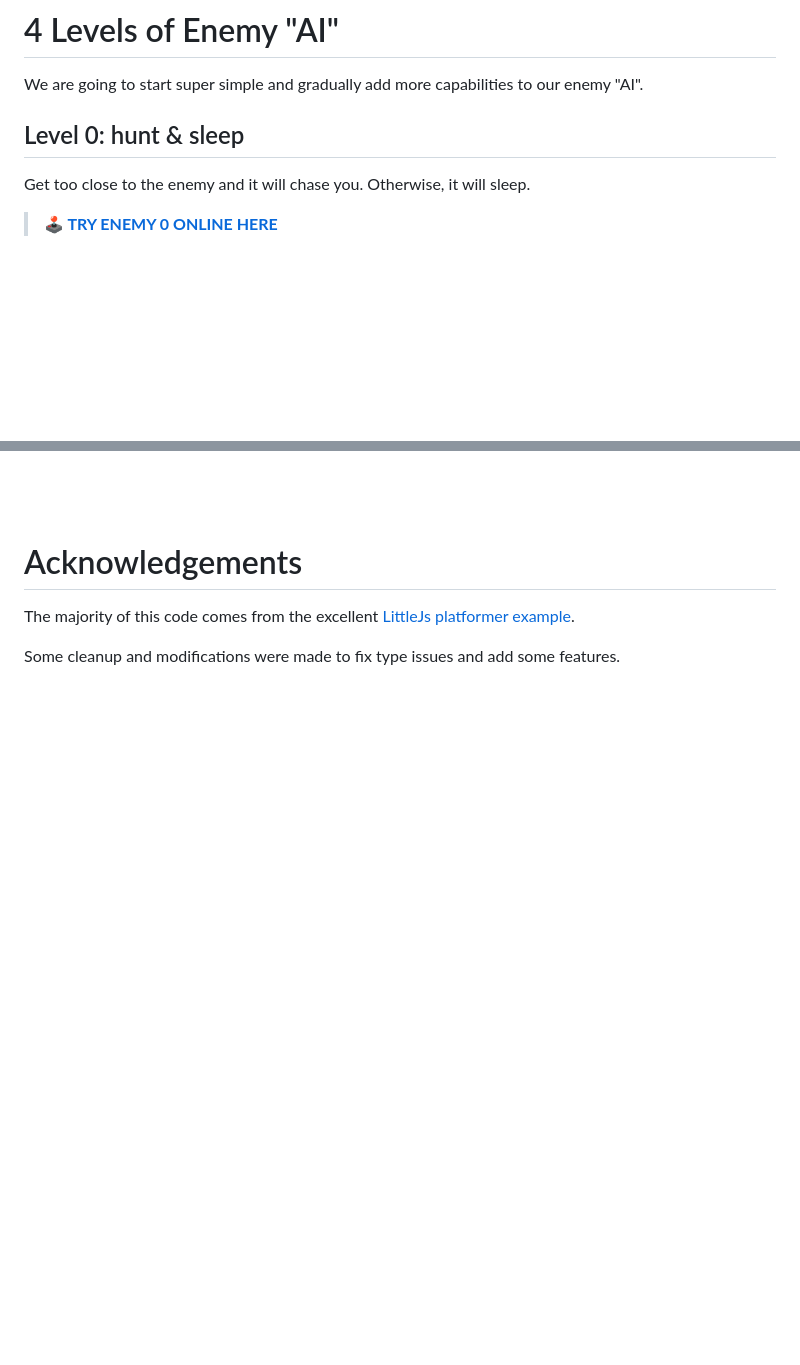
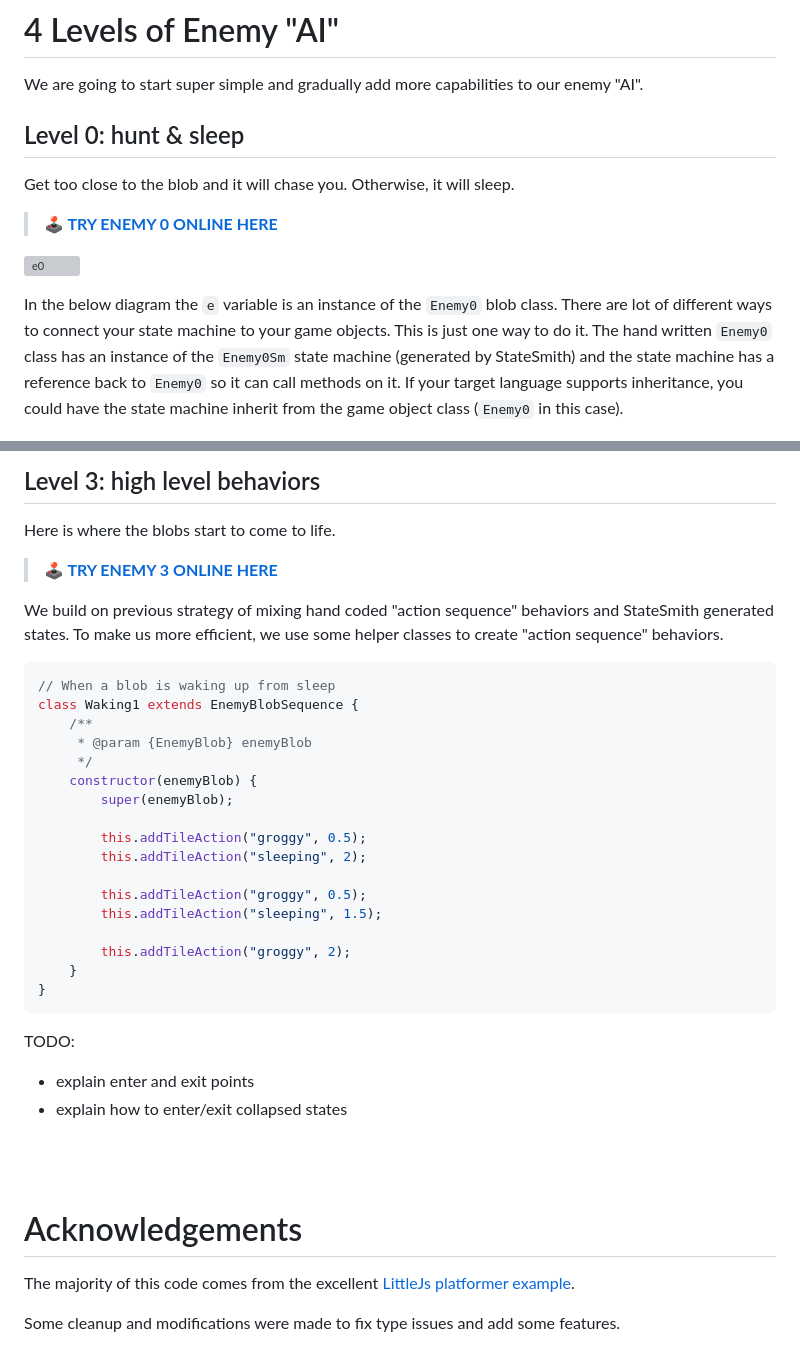
Before and after one commit to adamfk/game-fsm-examples, a Markdown page: README.md, 2 parts joined by grey strips. Rendered like a GitHub page; blank space fills up the shorter version; grey boxes are pictures that could not be loaded.

Commit message:
more README and tidy

````diff
--- a/README.md
+++ b/README.md
@@ -25,10 +32,15 @@ This example repo focuses on enemy "AI", but you can use StateSmith for any stat
 # 4 Levels of Enemy "AI"
 We are going to start super simple and gradually add more capabilities to our enemy "AI".
 
+
 ## Level 0: hunt & sleep
-Get too close to the enemy and it will chase you. Otherwise, it will sleep.
+Get too close to the blob and it will chase you. Otherwise, it will sleep.
 
 > **[🕹️ TRY ENEMY 0 ONLINE HERE](https://adamfk.github.io/game-fsm-examples/?enemyId=0)**
 
+![e0](https://github.com/user-attachments/assets/fccdc8af-ef27-45a1-a34e-6ef21531595a)
+
+In the below diagram the `e` variable is an instance of the `Enemy0` blob class. There are lot of different ways to connect your state machine to your game objects. This is just one way to do it. The hand written `Enemy0` class has an instance of the `Enemy0Sm` state machine (generated by StateSmith) and the state machine has a reference back to `Enemy0` so it can call methods on it. If your target language supports inheritance, you could have the state machine inherit from the game object class (`Enemy0` in this case).
+
 ![](docs/e0.png)
 
@@ -42,3 +113,35 @@ Get too close to the enemy and it will chase you. Otherwise, it will sleep.
+<br>
+
+## Level 3: high level behaviors
+Here is where the blobs start to come to life.
+
+> **[🕹️ TRY ENEMY 3 ONLINE HERE](https://adamfk.github.io/game-fsm-examples/?enemyId=3)**
+
+We build on previous strategy of mixing hand coded "action sequence" behaviors and StateSmith generated states. To make us more efficient, we use some helper classes to create "action sequence" behaviors.
+
+```javascript
+// When a blob is waking up from sleep
+class Waking1 extends EnemyBlobSequence {
+    /**
+     * @param {EnemyBlob} enemyBlob
+     */
+    constructor(enemyBlob) {
+        super(enemyBlob);
+
+        this.addTileAction("groggy", 0.5);
+        this.addTileAction("sleeping", 2);
+
+        this.addTileAction("groggy", 0.5);
+        this.addTileAction("sleeping", 1.5);
+
+        this.addTileAction("groggy", 2);
+    }
+}
+```
+
+TODO:
+- explain enter and exit points
+- explain how to enter/exit collapsed states
 
 
 <br>
````
Also changed, not shown: other parts of README.md (+70 -4 lines), docs/charge-closeup.png (added), docs/e1-fsm.png (added), docs/e2-fsm.png (added), docs/langs.png (added), 4 other files.
